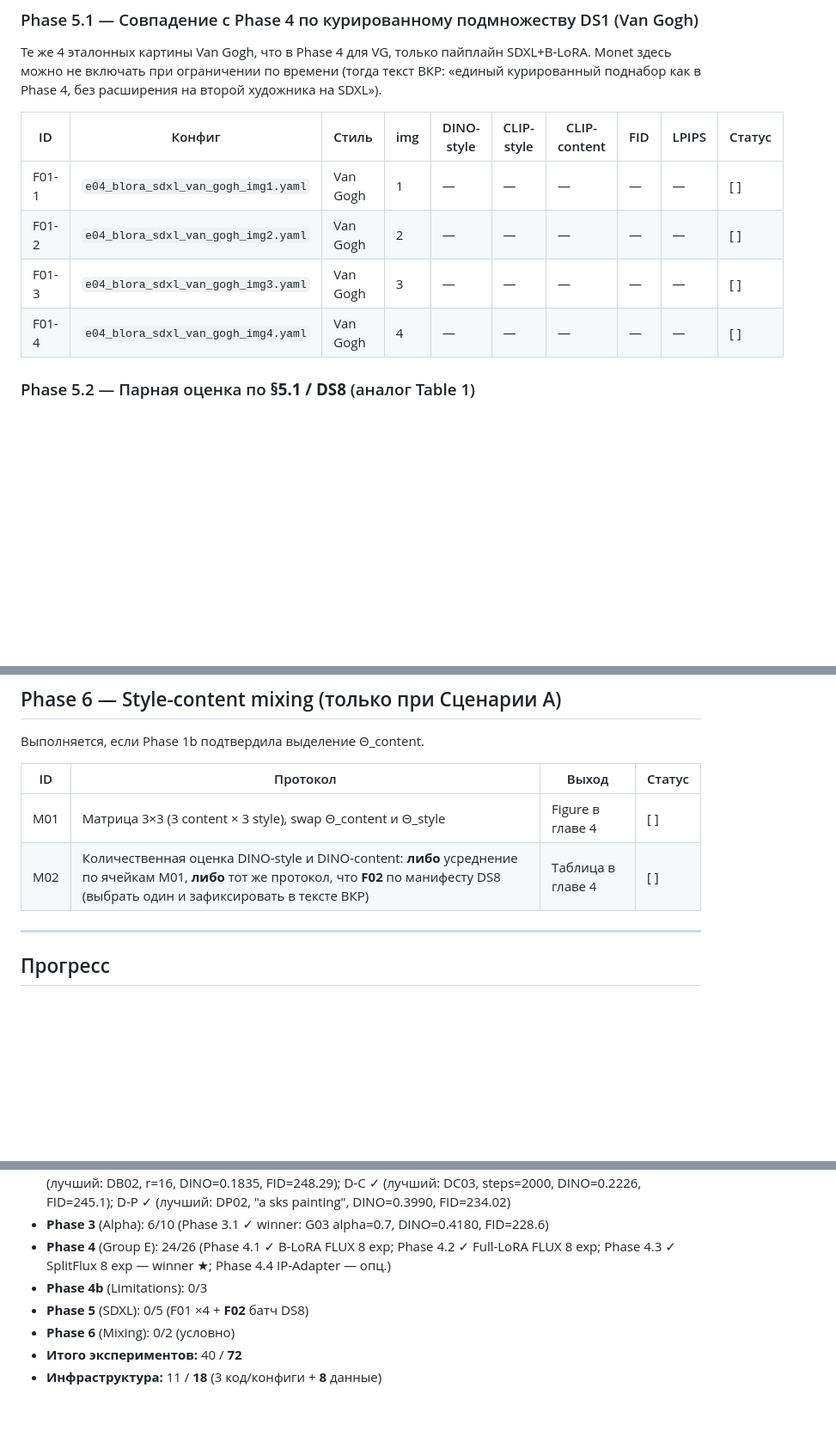
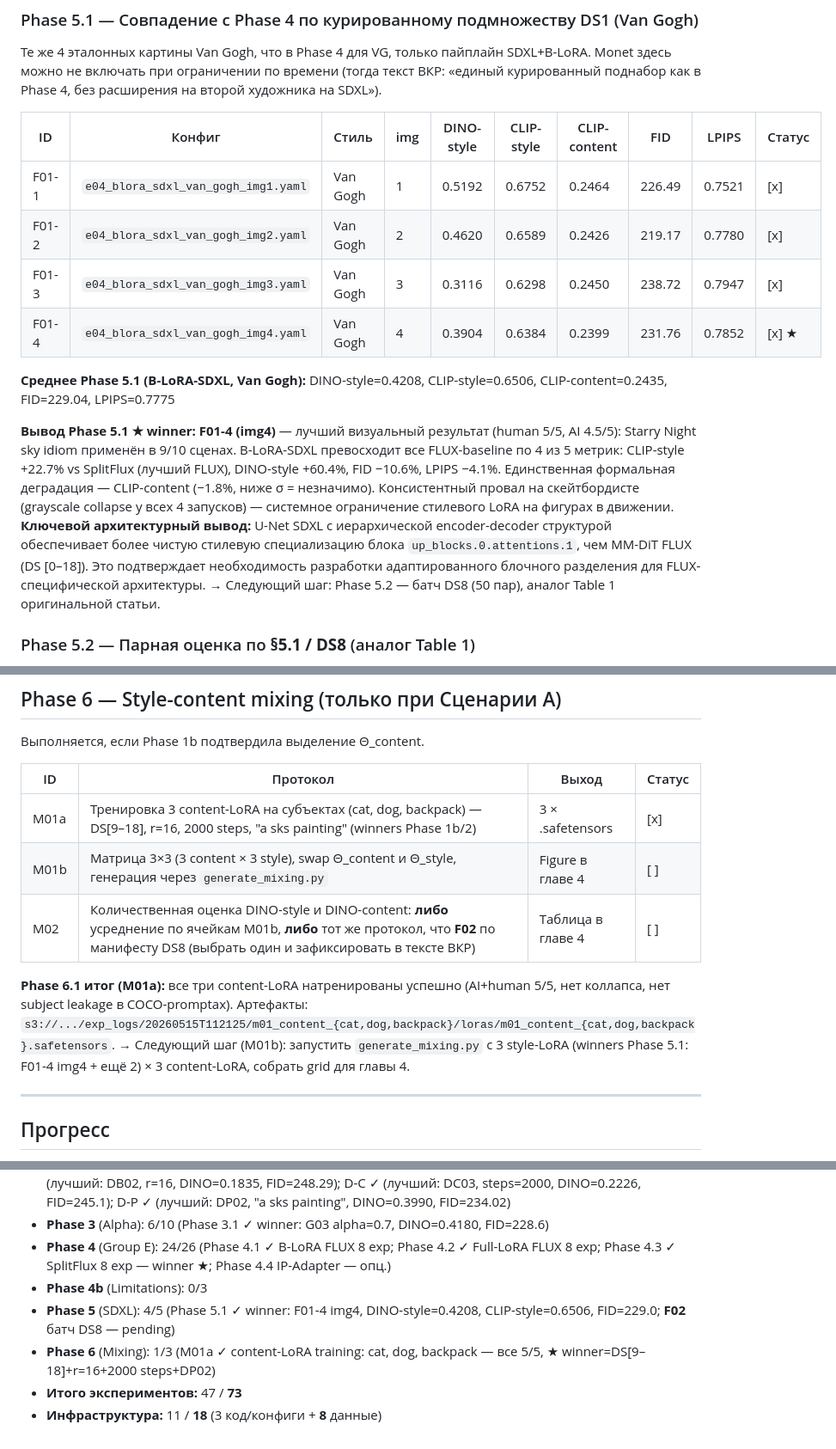
Before and after one commit to betyavan/b-lora-flux, a Markdown page: experiments/plan.md, 3 parts joined by grey strips. Shown at 86% size. GitHub-like rendering; blank space fills up the shorter version.

Commit message:
feat(plan): update Phase 5.1 results and Phase 6.1 training outcomes
- Added detailed results for Phase 5.1, highlighting the performance of B-LoRA-SDXL with Van Gogh images.
- Documented the winner of Phase 5.1 as F01-4 (img4) and provided average metrics.
- Summarized Phase 6.1 outcomes, confirming successful training of content-LoRA on three subjects.
- Outlined next steps for Phase 5.2 and M01b, including plans for generating mixing grids.

```diff
--- a/experiments/plan.md
+++ b/experiments/plan.md
@@ -331,12 +331,19 @@ DINO-style DA03 превышает лучший результат Phase 1 (D01=
 
 Те же 4 эталонных картины Van Gogh, что в Phase 4 для VG, только пайплайн SDXL+B-LoRA. Monet здесь можно не включать при ограничении по времени (тогда текст ВКР: «единый курированный поднабор как в Phase 4, без расширения на второй художника на SDXL»).
 
-| ID    | Конфиг                              | Стиль    | img | DINO-style | CLIP-style | CLIP-content | FID | LPIPS | Статус |
-|-------|-------------------------------------|----------|-----|------------|------------|--------------|-----|-------|--------|
-| F01-1 | `e04_blora_sdxl_van_gogh_img1.yaml` | Van Gogh | 1   | —          | —          | —            | —   | —     | [ ]    |
-| F01-2 | `e04_blora_sdxl_van_gogh_img2.yaml` | Van Gogh | 2   | —          | —          | —            | —   | —     | [ ]    |
-| F01-3 | `e04_blora_sdxl_van_gogh_img3.yaml` | Van Gogh | 3   | —          | —          | —            | —   | —     | [ ]    |
-| F01-4 | `e04_blora_sdxl_van_gogh_img4.yaml` | Van Gogh | 4   | —          | —          | —            | —   | —     | [ ]    |
+| ID    | Конфиг                              | Стиль    | img | DINO-style | CLIP-style | CLIP-content | FID    | LPIPS  | Статус |
+|-------|-------------------------------------|----------|-----|------------|------------|--------------|--------|--------|--------|
+| F01-1 | `e04_blora_sdxl_van_gogh_img1.yaml` | Van Gogh | 1   | 0.5192     | 0.6752     | 0.2464       | 226.49 | 0.7521 | [x]    |
+| F01-2 | `e04_blora_sdxl_van_gogh_img2.yaml` | Van Gogh | 2   | 0.4620     | 0.6589     | 0.2426       | 219.17 | 0.7780 | [x]    |
+| F01-3 | `e04_blora_sdxl_van_gogh_img3.yaml` | Van Gogh | 3   | 0.3116     | 0.6298     | 0.2450       | 238.72 | 0.7947 | [x]    |
+| F01-4 | `e04_blora_sdxl_van_gogh_img4.yaml` | Van Gogh | 4   | 0.3904     | 0.6384     | 0.2399       | 231.76 | 0.7852 | [x] ★  |
+
+**Среднее Phase 5.1 (B-LoRA-SDXL, Van Gogh):** DINO-style=0.4208, CLIP-style=0.6506, CLIP-content=0.2435, FID=229.04, LPIPS=0.7775
+
+**Вывод Phase 5.1 ★ winner: F01-4 (img4)** — лучший визуальный результат (human 5/5, AI 4.5/5): Starry Night sky idiom применён в 9/10 сценах.
+B-LoRA-SDXL превосходит все FLUX-baseline по 4 из 5 метрик: CLIP-style +22.7% vs SplitFlux (лучший FLUX), DINO-style +60.4%, FID −10.6%, LPIPS −4.1%. Единственная формальная деградация — CLIP-content (−1.8%, ниже σ = незначимо). Консистентный провал на скейтбордисте (grayscale collapse у всех 4 запусков) — системное ограничение стилевого LoRA на фигурах в движении.
+**Ключевой архитектурный вывод:** U-Net SDXL с иерархической encoder-decoder структурой обеспечивает более чистую стилевую специализацию блока `up_blocks.0.attentions.1`, чем MM-DiT FLUX (DS [0–18]). Это подтверждает необходимость разработки адаптированного блочного разделения для FLUX-специфической архитектуры.
+→ Следующий шаг: Phase 5.2 — батч DS8 (50 пар), аналог Table 1 оригинальной статьи.
 
 ### Phase 5.2 — Парная оценка по **§5.1 / DS8** (аналог Table 1)
 
@@ -354,10 +361,14 @@ DINO-style DA03 превышает лучший результат Phase 1 (D01=
 
 Выполняется, если Phase 1b подтвердила выделение Θ_content.
 
-| ID  | Протокол                                                          | Выход              | Статус |
-|-----|-------------------------------------------------------------------|--------------------|--------|
-| M01 | Матрица 3×3 (3 content × 3 style), swap Θ_content и Θ_style       | Figure в главе 4   | [ ]    |
-| M02 | Количественная оценка DINO-style и DINO-content: **либо** усреднение по ячейкам M01, **либо** тот же протокол, что **F02** по манифесту DS8 (выбрать один и зафиксировать в тексте ВКР) | Таблица в главе 4  | [ ]    |
+| ID   | Протокол                                                                                                                          | Выход              | Статус |
+|------|-----------------------------------------------------------------------------------------------------------------------------------|--------------------|--------|
+| M01a | Тренировка 3 content-LoRA на субъектах (cat, dog, backpack) — DS[9–18], r=16, 2000 steps, "a sks painting" (winners Phase 1b/2)   | 3 × .safetensors   | [x]    |
+| M01b | Матрица 3×3 (3 content × 3 style), swap Θ_content и Θ_style, генерация через `generate_mixing.py`                                 | Figure в главе 4   | [ ]    |
+| M02  | Количественная оценка DINO-style и DINO-content: **либо** усреднение по ячейкам M01b, **либо** тот же протокол, что **F02** по манифесту DS8 (выбрать один и зафиксировать в тексте ВКР) | Таблица в главе 4  | [ ]    |
+
+**Phase 6.1 итог (M01a):** все три content-LoRA натренированы успешно (AI+human 5/5, нет коллапса, нет subject leakage в COCO-promptах). Артефакты: `s3://.../exp_logs/20260515T112125/m01_content_{cat,dog,backpack}/loras/m01_content_{cat,dog,backpack}.safetensors`.
+→ Следующий шаг (M01b): запустить `generate_mixing.py` с 3 style-LoRA (winners Phase 5.1: F01-4 img4 + ещё 2) × 3 content-LoRA, собрать grid для главы 4.
 
 ---
 
@@ -372,7 +383,7 @@ DINO-style DA03 превышает лучший результат Phase 1 (D01=
 - **Phase 3** (Alpha): 6/10 (Phase 3.1 ✓ winner: G03 alpha=0.7, DINO=0.4180, FID=228.6)
 - **Phase 4** (Group E): 24/26 (Phase 4.1 ✓ B-LoRA FLUX 8 exp; Phase 4.2 ✓ Full-LoRA FLUX 8 exp; Phase 4.3 ✓ SplitFlux 8 exp — winner ★; Phase 4.4 IP-Adapter — опц.)
 - **Phase 4b** (Limitations): 0/3
-- **Phase 5** (SDXL): 0/5 (F01 ×4 + **F02** батч DS8)
-- **Phase 6** (Mixing): 0/2 (условно)
-- **Итого экспериментов:** 40 / **72**
+- **Phase 5** (SDXL): 4/5 (Phase 5.1 ✓ winner: F01-4 img4, DINO-style=0.4208, CLIP-style=0.6506, FID=229.0; **F02** батч DS8 — pending)
+- **Phase 6** (Mixing): 1/3 (M01a ✓ content-LoRA training: cat, dog, backpack — все 5/5, ★ winner=DS[9–18]+r=16+2000 steps+DP02)
+- **Итого экспериментов:** 47 / **73**
 - **Инфраструктура:** 11 / **18** (3 код/конфиги + **8** данные)
```
